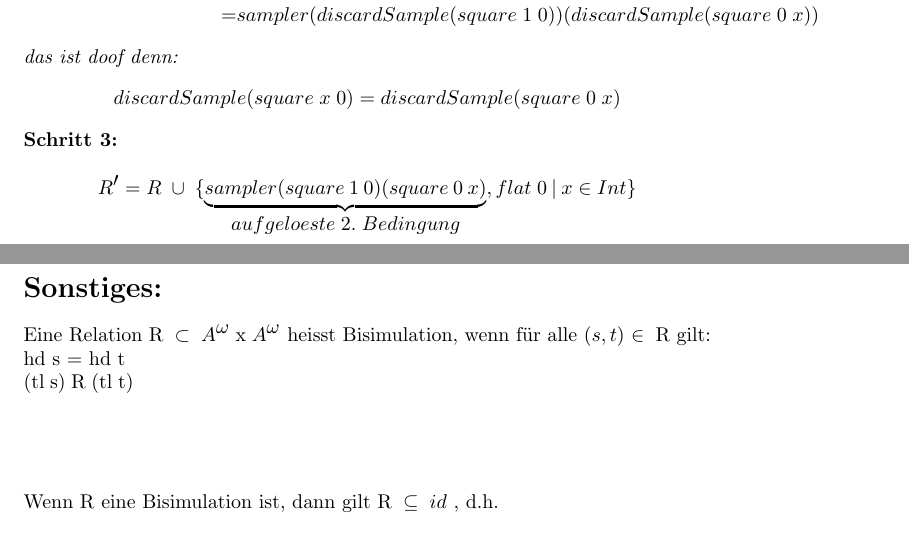
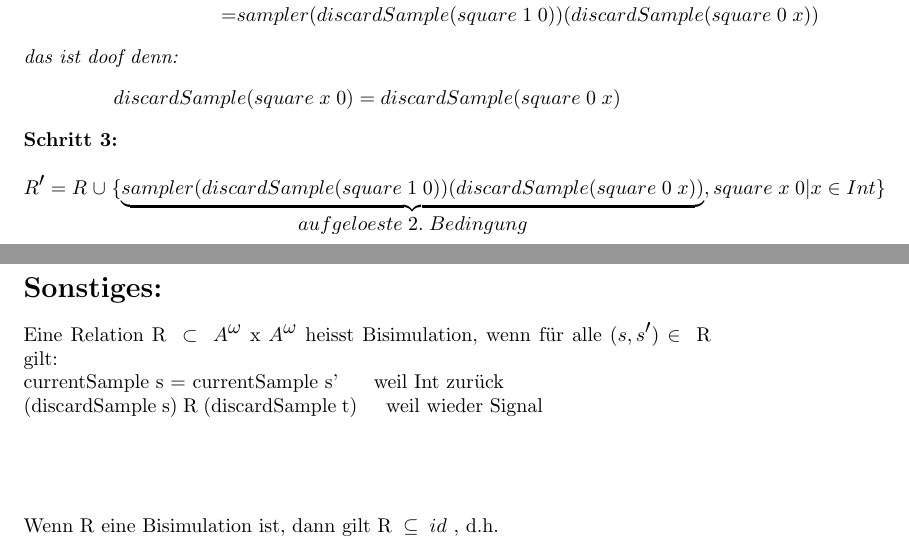
Before and after one commit to solaris5/Uni_Latex, a LaTeX document (Vorlesungen/ThProg/Koinduktion_reduktion.tex): two parts of pages 2 and 3 of 3, joined at a grey line, cut so that both start at the same text. Compiled offline with pdfLaTeX.

Commit message:
Braindumaufgabe added

```diff
--- a/Vorlesungen/ThProg/Koinduktion_reduktion.tex
+++ b/Vorlesungen/ThProg/Koinduktion_reduktion.tex
@@ -80,7 +80,9 @@
 	\textit{das ist doof denn:}
 		\[discardSample(square\;x\;0) = discardSample(square\;0\;x)\]
 	\textbf{Schritt 3:}\\
-	\[R' = R \;\cup\;\{\underbrace{sampler(square\:1\:0)(square\:0\:x)}_{aufgeloeste\;2.\;Bedingung},flat\;0\:|\:x\in Int\}\]
+	\[R' = R \;\cup\;\{\underbrace{
+	sampler(discardSample (square\;1\;0))(discardSample(square\;0\;x))
+	}_{aufgeloeste\;2.\;Bedingung},square\;x\;0\:|\:x\in Int\}\]
 	wir muessen jetzt zeigen:
 	\[
 		currentSample(\underbrace{sampler(square\:1\:0)(square\:0\:x)}_{hier\;=\;0}) = \underbrace{currentSample(flat\;0)}_{hier\;=\;0}
@@ -93,9 +95,9 @@
 	und fertig!\\\\
 \section*{Sonstiges:}
 	Eine Relation $\mathrm{R}\;\subset\;A^{\omega}\;$x$\;A^{\omega}$ heisst Bisimulation, wenn f\"ur
-	alle $(s,t)$ $\in\; \mathrm{R}$ gilt: \\
-	\noindent\hspace{1cm} hd s = hd t\\
-	\noindent\hspace{1cm} (tl\;s)\;R\;(tl\;t)\\\\\\\\
+	alle $(s,s')$ $\in\; \mathrm{R}$ gilt: \\
+	\noindent\hspace{1cm} currentSample s = currentSample s' \;\;\;\; weil Int zur\"uck\\
+	\noindent\hspace{1cm} (discardSample\;s)\;R\;(discardSample\;t)\;\;\;\; weil wieder Signal\\\\\\\\
 
 	Wenn R eine Bisimulation ist, dann gilt $\mathrm{R}\;\subseteq\;id$ , d.h.
 	\[
```
